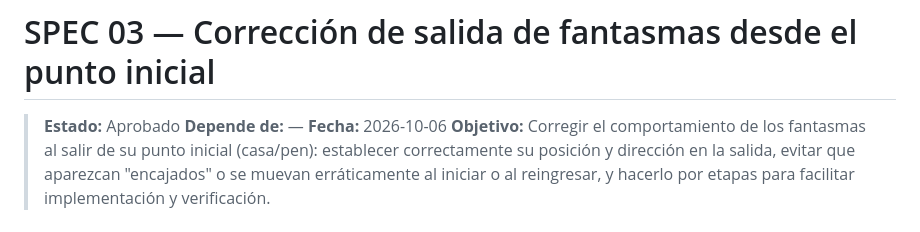
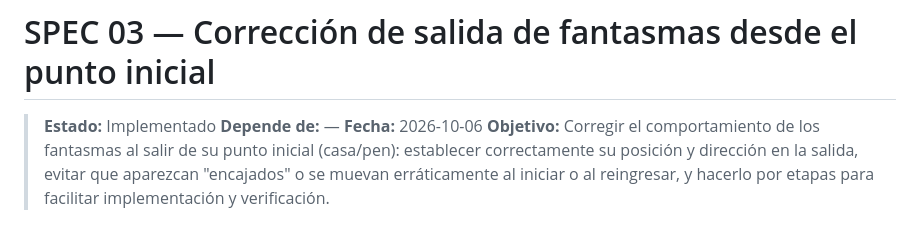
Before and after one commit to abis7/pac-man, a Markdown page: specs/03-fantasmas-salida.md, the part around the change. GitHub-like rendering.

Commit message:
spec-03 (paso 3): verificacion de salida por etapas y spec marcada como Implementado

```diff
--- a/specs/03-fantasmas-salida.md
+++ b/specs/03-fantasmas-salida.md
@@ -1,6 +1,6 @@
 # SPEC 03 — Corrección de salida de fantasmas desde el punto inicial
 
-> **Estado:** Aprobado
+> **Estado:** Implementado
 > **Depende de:** —
 > **Fecha:** 2026-10-06
 > **Objetivo:** Corregir el comportamiento de los fantasmas al salir de su punto inicial (casa/pen): establecer correctamente su posición y dirección en la salida, evitar que aparezcan "encajados" o se muevan erráticamente al iniciar o al reingresar, y hacerlo por etapas para facilitar implementación y verificación.
```
